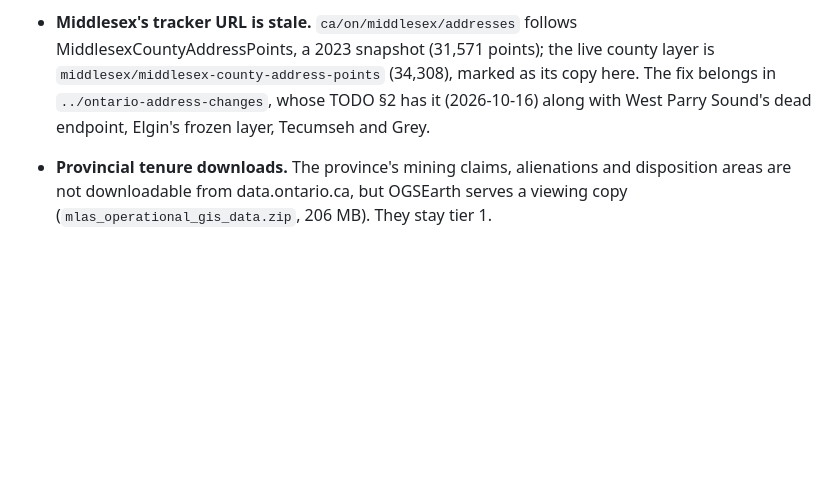
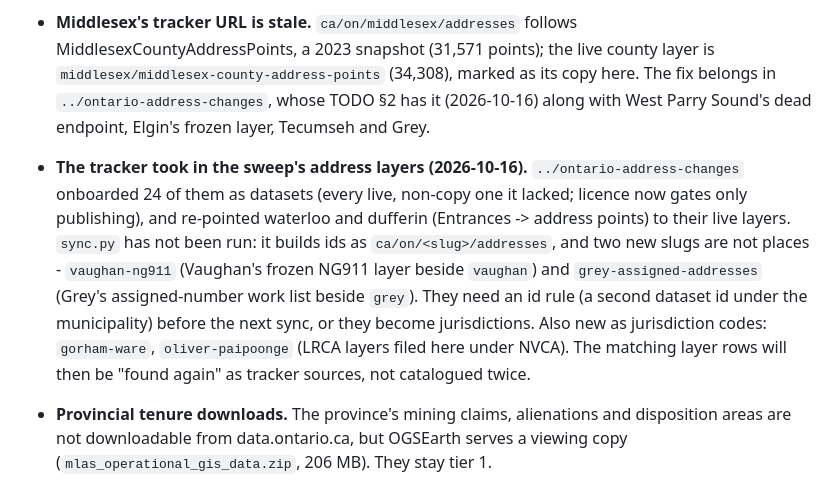
Before and after one commit to skfd/ontario-osm-data-sources, a Markdown page: FOLLOW-UPS.md, the part around the change. Drawn GitHub-style; blank space fills up the shorter version.

Commit message:
FOLLOW-UPS.md: the tracker took in the sweep's address layers; two slugs need an id rule before sync
Co-Authored-By: Claude Opus 5.5 <noreply@anthropic.com>

```diff
--- a/FOLLOW-UPS.md
+++ b/FOLLOW-UPS.md
@@ -76,6 +76,16 @@ downloads as hand rows, and repaired the copy marks (below).
   `middlesex/middlesex-county-address-points` (34,308), marked as its copy here. The fix
   belongs in `../ontario-address-changes`, whose TODO §2 has it (2026-10-16) along with West
   Parry Sound's dead endpoint, Elgin's frozen layer, Tecumseh and Grey.
+- **The tracker took in the sweep's address layers (2026-10-16).** `../ontario-address-changes`
+  onboarded 24 of them as datasets (every live, non-copy one it lacked; licence now gates only
+  publishing), and re-pointed waterloo and dufferin (Entrances -> address points) to their live
+  layers. `sync.py` has not been run:
+  it builds ids as `ca/on/<slug>/addresses`, and two new slugs are not places -
+  `vaughan-ng911` (Vaughan's frozen NG911 layer beside `vaughan`) and `grey-assigned-addresses`
+  (Grey's assigned-number work list beside `grey`). They need an id rule (a second dataset id
+  under the municipality) before the next sync, or they become jurisdictions. Also new as
+  jurisdiction codes: `gorham-ware`, `oliver-paipoonge` (LRCA layers filed here under NVCA).
+  The matching layer rows will then be "found again" as tracker sources, not catalogued twice.
 - **Provincial tenure downloads.** The province's mining claims, alienations and disposition
   areas are not downloadable from data.ontario.ca, but OGSEarth serves a viewing copy
   (`mlas_operational_gis_data.zip`, 206 MB). They stay tier 1.
```
